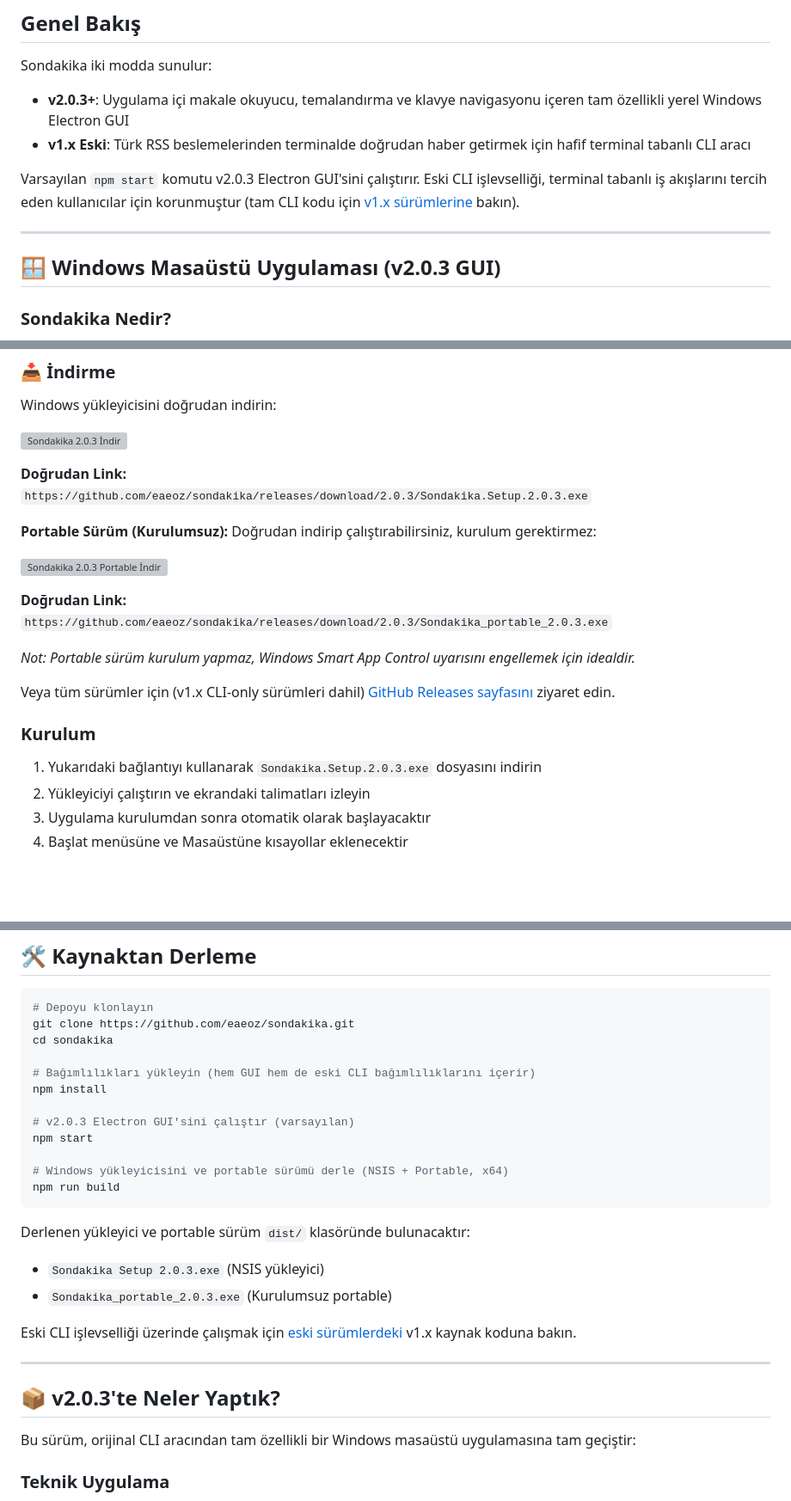
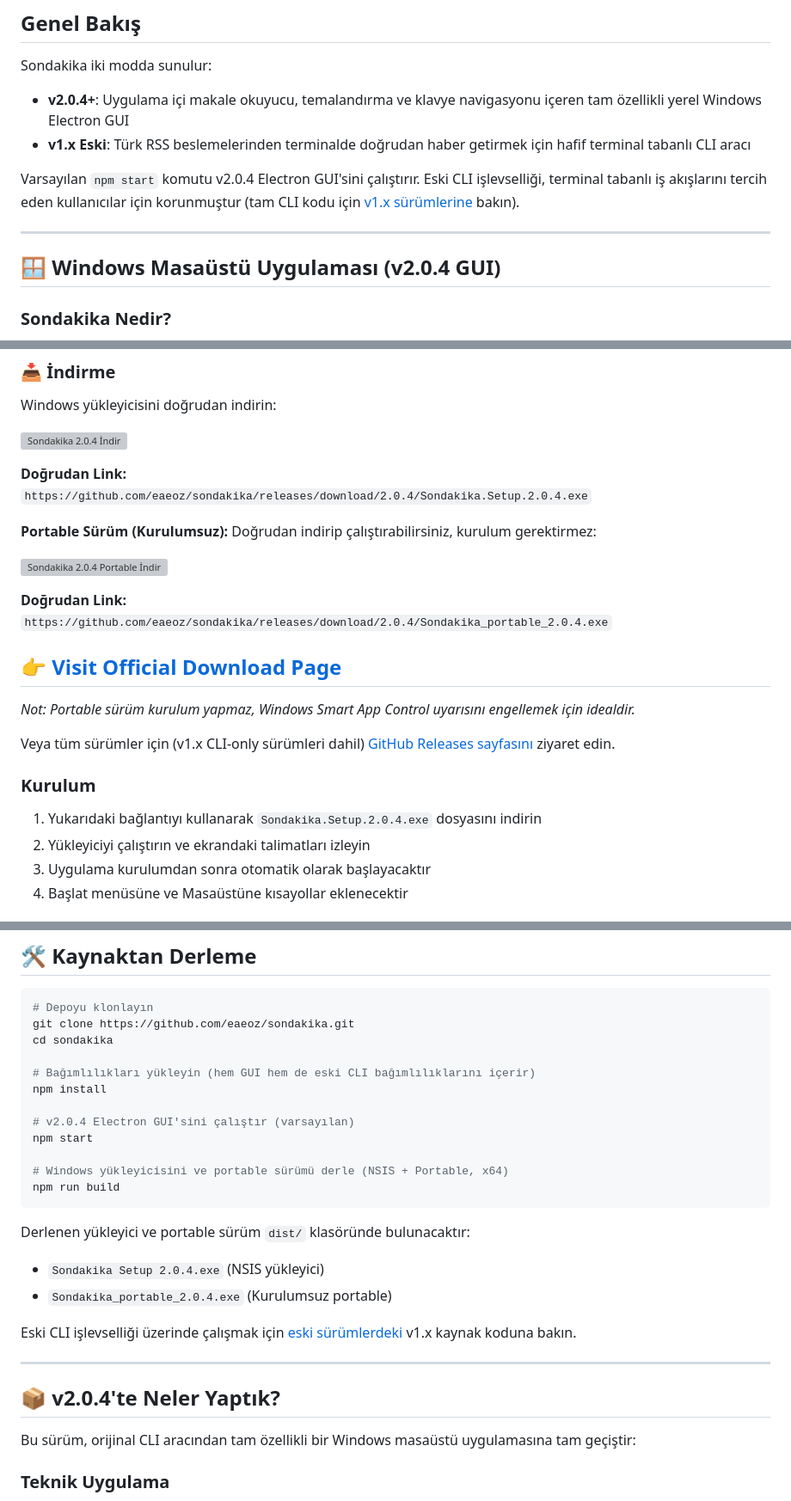
Before and after one commit to eaeoz/sondakika, a Markdown page: cli/README.md, 3 parts joined by grey strips. Shown at 86% size. Drawn GitHub-style; blank space fills up the shorter version; grey boxes are pictures that could not be loaded.

Commit message:
2 0 4 cli readme update

````diff
--- a/cli/README.md
+++ b/cli/README.md
@@ -52,14 +52,14 @@ iex (iwr -useb https://tinyurl.com/sndkkps1)
 
 ## Genel Bakış
 Sondakika iki modda sunulur:
-- **v2.0.3+**: Uygulama içi makale okuyucu, temalandırma ve klavye navigasyonu içeren tam özellikli yerel Windows Electron GUI
+- **v2.0.4+**: Uygulama içi makale okuyucu, temalandırma ve klavye navigasyonu içeren tam özellikli yerel Windows Electron GUI
 - **v1.x Eski**: Türk RSS beslemelerinden terminalde doğrudan haber getirmek için hafif terminal tabanlı CLI aracı
 
-Varsayılan `npm start` komutu v2.0.3 Electron GUI'sini çalıştırır. Eski CLI işlevselliği, terminal tabanlı iş akışlarını tercih eden kullanıcılar için korunmuştur (tam CLI kodu için [v1.x sürümlerine](https://github.com/eaeoz/sondakika/releases) bakın).
+Varsayılan `npm start` komutu v2.0.4 Electron GUI'sini çalıştırır. Eski CLI işlevselliği, terminal tabanlı iş akışlarını tercih eden kullanıcılar için korunmuştur (tam CLI kodu için [v1.x sürümlerine](https://github.com/eaeoz/sondakika/releases) bakın).
 
 ---
 
-## 🪟 Windows Masaüstü Uygulaması (v2.0.3 GUI)
+## 🪟 Windows Masaüstü Uygulaması (v2.0.4 GUI)
 
 ### Sondakika Nedir?
 9 büyük Türk haber kaynağından (Cumhuriyet, TRT Haber, Mynet, Sabah, Star, Gazete Vatan, Habertürk, CNN Türk, Yeni Şafak, Anadolu Ajansı) gerçek zamanlı haberleri modern ve kolay okunabilir bir arayüzde getiren yerel bir Windows uygulamasıdır.
@@ -81,25 +81,27 @@ Varsayılan `npm start` komutu v2.0.3 Electron GUI'sini çalıştırır. Eski CL
 ### 📥 İndirme
 Windows yükleyicisini doğrudan indirin:
 
-[![Sondakika 2.0.3 İndir](https://img.shields.io/badge/⬇️%20İndir-Windows%20Yükleyici%20(64-bit)-blue?style=for-the-badge)](https://github.com/eaeoz/sondakika/releases/download/2.0.3/Sondakika.Setup.2.0.3.exe)
+[![Sondakika 2.0.4 İndir](https://img.shields.io/badge/⬇️%20İndir-Windows%20Yükleyici%20(64-bit)-blue?style=for-the-badge)](https://github.com/eaeoz/sondakika/releases/download/2.0.4/Sondakika.Setup.2.0.4.exe)
 
 **Doğrudan Link:**
-`https://github.com/eaeoz/sondakika/releases/download/2.0.3/Sondakika.Setup.2.0.3.exe`
+`https://github.com/eaeoz/sondakika/releases/download/2.0.4/Sondakika.Setup.2.0.4.exe`
 
 **Portable Sürüm (Kurulumsuz):**
 Doğrudan indirip çalıştırabilirsiniz, kurulum gerektirmez:
 
-[![Sondakika 2.0.3 Portable İndir](https://img.shields.io/badge/⬇️%20İndir-Windows%20Portable%20(64-bit)-green?style=for-the-badge)](https://github.com/eaeoz/sondakika/releases/download/2.0.3/Sondakika_portable_2.0.3.exe)
+[![Sondakika 2.0.4 Portable İndir](https://img.shields.io/badge/⬇️%20İndir-Windows%20Portable%20(64-bit)-green?style=for-the-badge)](https://github.com/eaeoz/sondakika/releases/download/2.0.4/Sondakika_portable_2.0.4.exe)
 
 **Doğrudan Link:**
-`https://github.com/eaeoz/sondakika/releases/download/2.0.3/Sondakika_portable_2.0.3.exe`
+`https://github.com/eaeoz/sondakika/releases/download/2.0.4/Sondakika_portable_2.0.4.exe`
+
+## 👉 [Visit Official Download Page](https://eaeoz.github.io/5_Free_Apps_Bundle)
 
 *Not: Portable sürüm kurulum yapmaz, Windows Smart App Control uyarısını engellemek için idealdir.*
 
 Veya tüm sürümler için (v1.x CLI-only sürümleri dahil) [GitHub Releases sayfasını](https://github.com/eaeoz/sondakika/releases) ziyaret edin.
 
 ### Kurulum
-1. Yukarıdaki bağlantıyı kullanarak `Sondakika.Setup.2.0.3.exe` dosyasını indirin
+1. Yukarıdaki bağlantıyı kullanarak `Sondakika.Setup.2.0.4.exe` dosyasını indirin
 2. Yükleyiciyi çalıştırın ve ekrandaki talimatları izleyin
 3. Uygulama kurulumdan sonra otomatik olarak başlayacaktır
 4. Başlat menüsüne ve Masaüstüne kısayollar eklenecektir
@@ -270,7 +272,7 @@ cd sondakika
 # Bağımlılıkları yükleyin (hem GUI hem de eski CLI bağımlılıklarını içerir)
 npm install
 
-# v2.0.3 Electron GUI'sini çalıştır (varsayılan)
+# v2.0.4 Electron GUI'sini çalıştır (varsayılan)
 npm start
 
 # Windows yükleyicisini ve portable sürümü derle (NSIS + Portable, x64)
@@ -278,14 +280,14 @@ npm run build
 ```
 
 Derlenen yükleyici ve portable sürüm `dist/` klasöründe bulunacaktır:
-- `Sondakika Setup 2.0.3.exe` (NSIS yükleyici)
-- `Sondakika_portable_2.0.3.exe` (Kurulumsuz portable)
+- `Sondakika Setup 2.0.4.exe` (NSIS yükleyici)
+- `Sondakika_portable_2.0.4.exe` (Kurulumsuz portable)
 
 Eski CLI işlevselliği üzerinde çalışmak için [eski sürümlerdeki](https://github.com/eaeoz/sondakika/releases) v1.x kaynak koduna bakın.
 
 ---
 
-## 📦 v2.0.3'te Neler Yaptık?
+## 📦 v2.0.4'te Neler Yaptık?
 Bu sürüm, orijinal CLI aracından tam özellikli bir Windows masaüstü uygulamasına tam geçiştir:
 
 ### Teknik Uygulama
````
Also changed, not shown: other parts of cli/README.md (+3 -3 lines).
